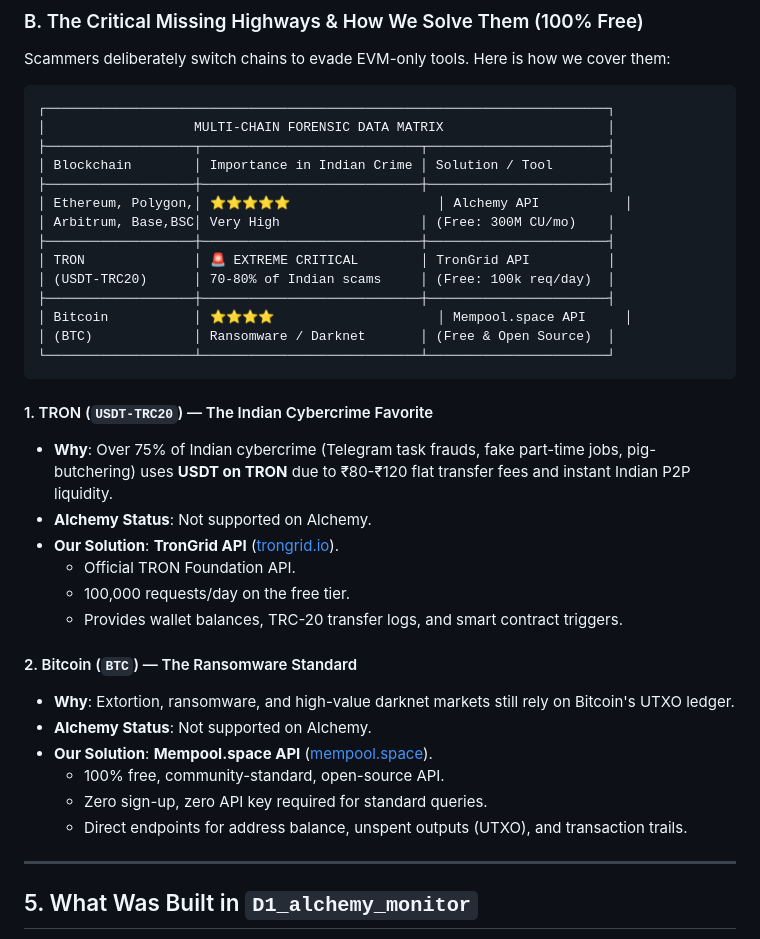
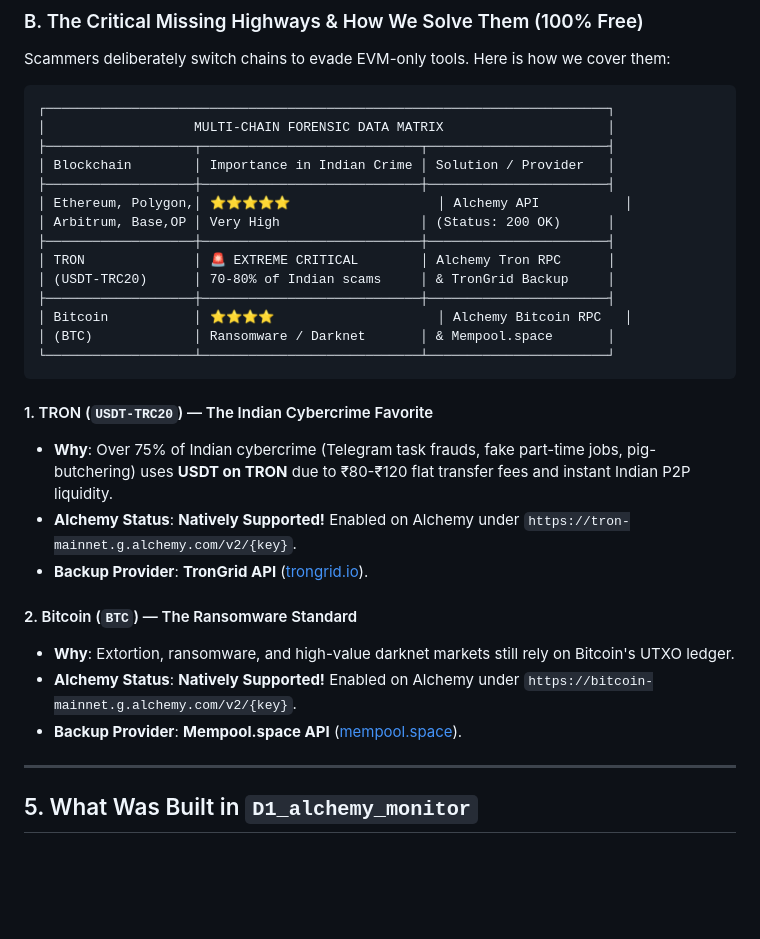
Before and after one commit to KUNAL2007-maker/INTERCEPTORS, a Markdown page: HAFIZ/BLOCKCHAIN_FOUNDATIONS_AND_MULTI_CHAIN_GUIDE.md, the part around the change. Rendered like a GitHub page; blank space fills up the shorter version.

Commit message:
docs: update guide with native Alchemy Tron and Bitcoin support

````diff
--- a/HAFIZ/BLOCKCHAIN_FOUNDATIONS_AND_MULTI_CHAIN_GUIDE.md
+++ b/HAFIZ/BLOCKCHAIN_FOUNDATIONS_AND_MULTI_CHAIN_GUIDE.md
@@ -84,34 +84,28 @@ Scammers deliberately switch chains to evade EVM-only tools. Here is how we cove
 ┌────────────────────────────────────────────────────────────────────────┐
 │                   MULTI-CHAIN FORENSIC DATA MATRIX                     │
 ├───────────────────┬────────────────────────────┬───────────────────────┤
-│ Blockchain        │ Importance in Indian Crime │ Solution / Tool       │
+│ Blockchain        │ Importance in Indian Crime │ Solution / Provider   │
 ├───────────────────┼────────────────────────────┼───────────────────────┤
 │ Ethereum, Polygon,│ ⭐⭐⭐⭐⭐                   │ Alchemy API           │
-│ Arbitrum, Base,BSC│ Very High                  │ (Free: 300M CU/mo)    │
+│ Arbitrum, Base,OP │ Very High                  │ (Status: 200 OK)      │
 ├───────────────────┼────────────────────────────┼───────────────────────┤
-│ TRON              │ 🚨 EXTREME CRITICAL        │ TronGrid API          │
-│ (USDT-TRC20)      │ 70-80% of Indian scams     │ (Free: 100k req/day)  │
+│ TRON              │ 🚨 EXTREME CRITICAL        │ Alchemy Tron RPC      │
+│ (USDT-TRC20)      │ 70-80% of Indian scams     │ & TronGrid Backup     │
 ├───────────────────┼────────────────────────────┼───────────────────────┤
-│ Bitcoin           │ ⭐⭐⭐⭐                     │ Mempool.space API     │
-│ (BTC)             │ Ransomware / Darknet       │ (Free & Open Source)  │
+│ Bitcoin           │ ⭐⭐⭐⭐                     │ Alchemy Bitcoin RPC   │
+│ (BTC)             │ Ransomware / Darknet       │ & Mempool.space       │
 └───────────────────┴────────────────────────────┴───────────────────────┘
 ```
 
 #### 1. TRON (`USDT-TRC20`) — The Indian Cybercrime Favorite
 * **Why**: Over 75% of Indian cybercrime (Telegram task frauds, fake part-time jobs, pig-butchering) uses **USDT on TRON** due to ₹80-₹120 flat transfer fees and instant Indian P2P liquidity.
-* **Alchemy Status**: Not supported on Alchemy.
-* **Our Solution**: **TronGrid API** ([trongrid.io](https://www.trongrid.io/)).
-  * Official TRON Foundation API.
-  * 100,000 requests/day on the free tier.
-  * Provides wallet balances, TRC-20 transfer logs, and smart contract triggers.
+* **Alchemy Status**: **Natively Supported!** Enabled on Alchemy under `https://tron-mainnet.g.alchemy.com/v2/{key}`.
+* **Backup Provider**: **TronGrid API** ([trongrid.io](https://www.trongrid.io/)).
 
 #### 2. Bitcoin (`BTC`) — The Ransomware Standard
 * **Why**: Extortion, ransomware, and high-value darknet markets still rely on Bitcoin's UTXO ledger.
-* **Alchemy Status**: Not supported on Alchemy.
-* **Our Solution**: **Mempool.space API** ([mempool.space](https://mempool.space/docs/api/rest)).
-  * 100% free, community-standard, open-source API.
-  * Zero sign-up, zero API key required for standard queries.
-  * Direct endpoints for address balance, unspent outputs (UTXO), and transaction trails.
+* **Alchemy Status**: **Natively Supported!** Enabled on Alchemy under `https://bitcoin-mainnet.g.alchemy.com/v2/{key}`.
+* **Backup Provider**: **Mempool.space API** ([mempool.space](https://mempool.space/docs/api/rest)).
 
 ---
 
````
